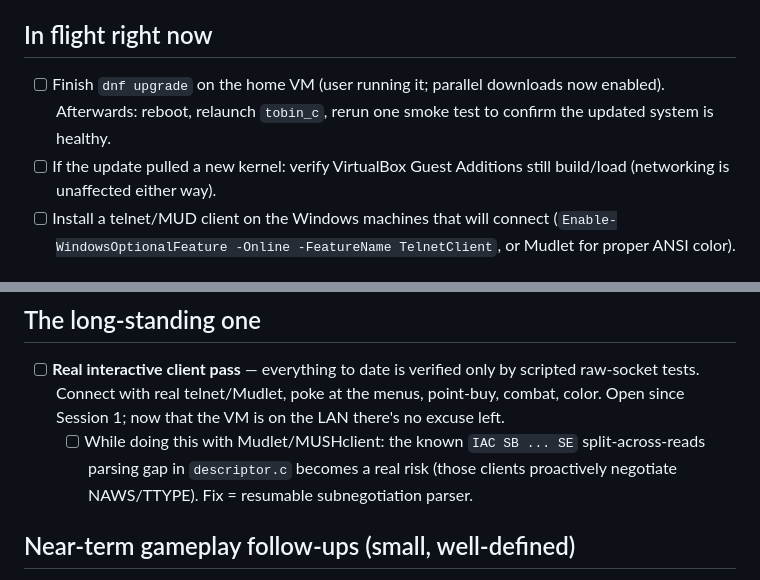
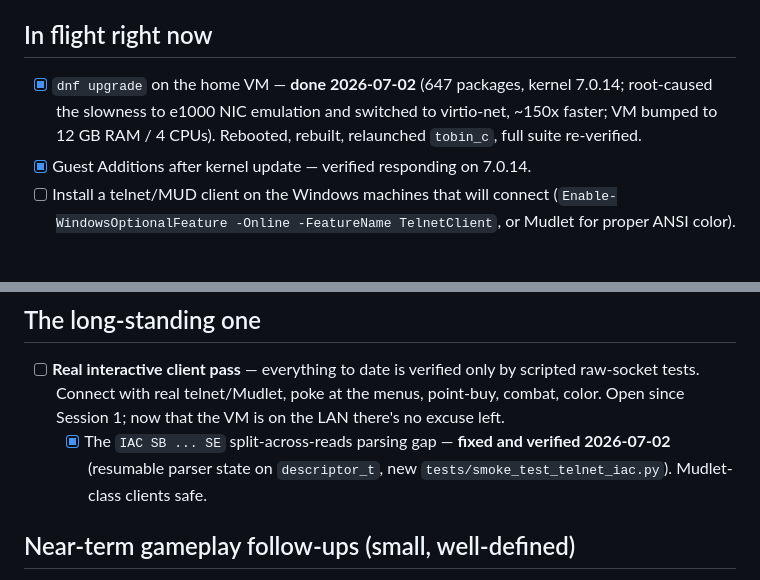
Before and after one commit to sculpy/TobinMUD, a Markdown page: c_port/TODO.md, 2 parts joined by grey strips. Rendered like a GitHub page.

```diff
--- a/c_port/TODO.md
+++ b/c_port/TODO.md
@@ -6,11 +6,11 @@ here and log details there.
 
 ## In flight right now
 
-- [ ] Finish `dnf upgrade` on the home VM (user running it; parallel downloads
-      now enabled). Afterwards: reboot, relaunch `tobin_c`, rerun one smoke
-      test to confirm the updated system is healthy.
-- [ ] If the update pulled a new kernel: verify VirtualBox Guest Additions
-      still build/load (networking is unaffected either way).
+- [x] `dnf upgrade` on the home VM — **done 2026-07-02** (647 packages, kernel
+      7.0.14; root-caused the slowness to e1000 NIC emulation and switched to
+      virtio-net, ~150x faster; VM bumped to 12 GB RAM / 4 CPUs). Rebooted,
+      rebuilt, relaunched `tobin_c`, full suite re-verified.
+- [x] Guest Additions after kernel update — verified responding on 7.0.14.
 - [ ] Install a telnet/MUD client on the Windows machines that will connect
       (`Enable-WindowsOptionalFeature -Online -FeatureName TelnetClient`,
       or Mudlet for proper ANSI color).
@@ -33,10 +33,9 @@ here and log details there.
       scripted raw-socket tests. Connect with real telnet/Mudlet, poke at the
       menus, point-buy, combat, color. Open since Session 1; now that the VM
       is on the LAN there's no excuse left.
-  - [ ] While doing this with Mudlet/MUSHclient: the known `IAC SB ... SE`
-        split-across-reads parsing gap in `descriptor.c` becomes a real risk
-        (those clients proactively negotiate NAWS/TTYPE). Fix = resumable
-        subnegotiation parser.
+  - [x] The `IAC SB ... SE` split-across-reads parsing gap — **fixed and
+        verified 2026-07-02** (resumable parser state on `descriptor_t`,
+        new `tests/smoke_test_telnet_iac.py`). Mudlet-class clients safe.
 
 ## Near-term gameplay follow-ups (small, well-defined)
 
```
Also changed, not shown: c_port/STATUS.md (+27 -7 lines).
